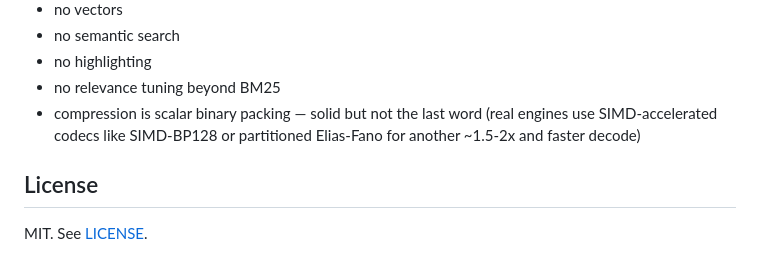
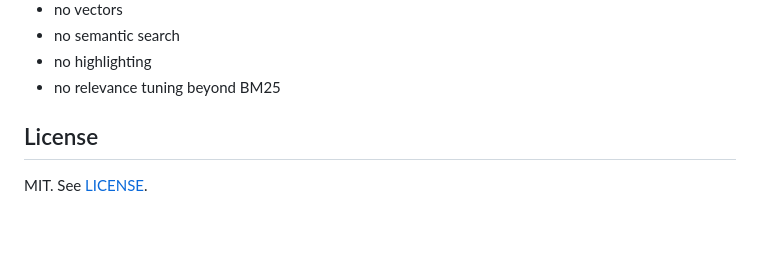
Before and after one commit to jasonthird/high-performance-search-engine, a Markdown page: README.md, the part around the change. Drawn GitHub-style; blank space fills up the shorter version.

Commit message:
README: drop inaccurate SIMD codec comparison from limitations

```diff
--- a/README.md
+++ b/README.md
@@ -433,9 +433,6 @@ merge removes them. `search`/`serve` open both layouts transparently;
 - no semantic search
 - no highlighting
 - no relevance tuning beyond BM25
-- compression is scalar binary packing — solid but not the last word (real
-  engines use SIMD-accelerated codecs like SIMD-BP128 or partitioned
-  Elias-Fano for another ~1.5-2x and faster decode)
 
 ## License
 
```
